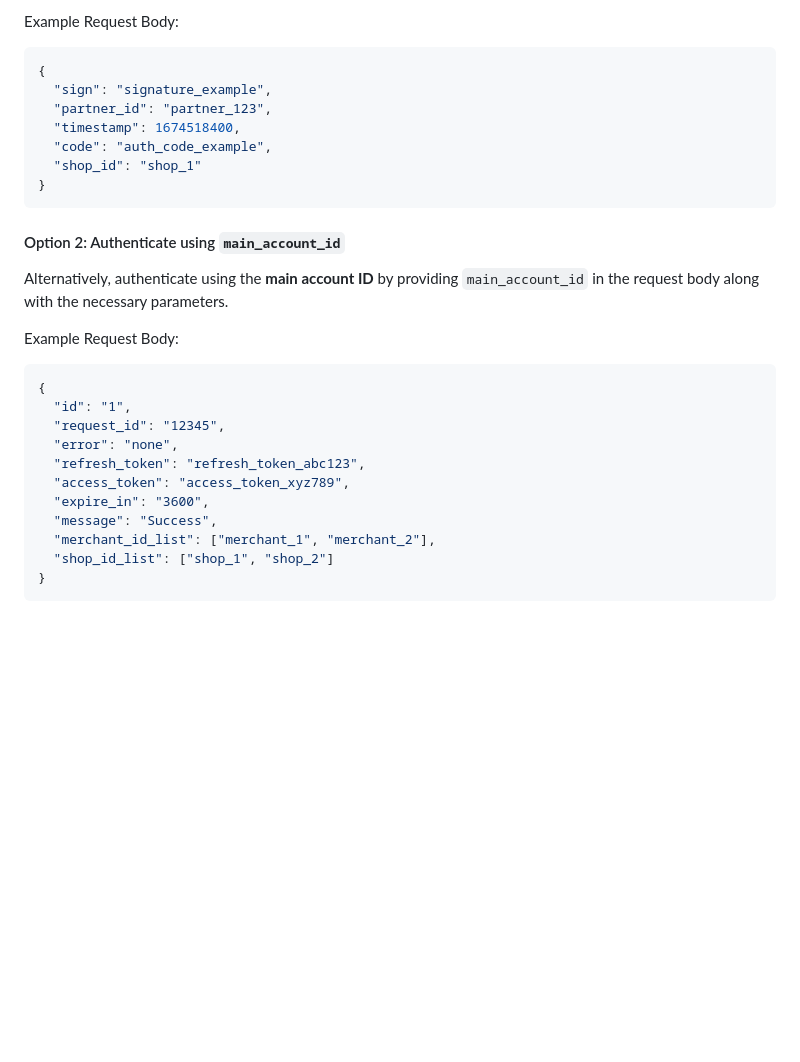
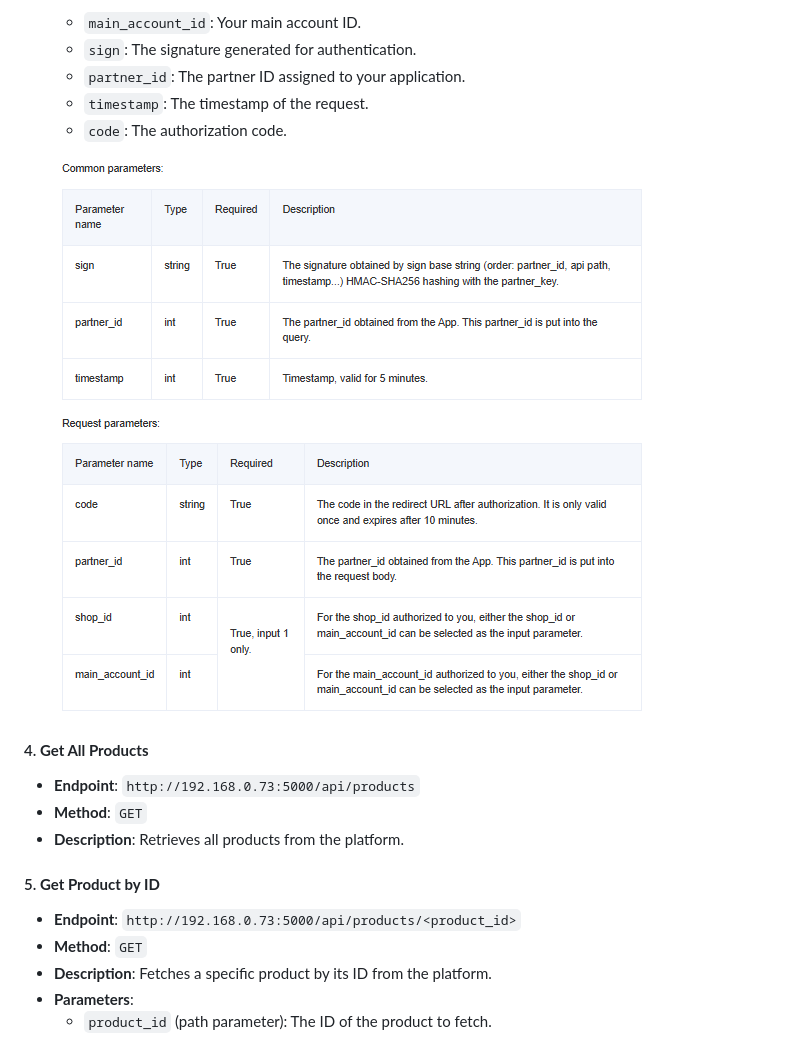
Before and after one commit to EAWA-IAMTeam/Ecommerce-Product, a Markdown page: README.md, the part around the change printed below. GitHub-like rendering; blank space fills up the shorter version.

````diff
--- a/README.md
+++ b/README.md
@@ -71,32 +61,22 @@ To authenticate using the **shop ID**, provide the `shop_id` in the request body
 
-Example Request Body:
+  - `main_account_id`: Your main account ID.
+  - `sign`: The signature generated for authentication.
+  - `partner_id`: The partner ID assigned to your application.
+  - `timestamp`: The timestamp of the request.
+  - `code`: The authorization code.
 
-```json
-{
-  "sign": "signature_example",
-  "partner_id": "partner_123",
-  "timestamp": 1674518400,
-  "code": "auth_code_example",
-  "shop_id": "shop_1"
-}
-```
+  ![Shopee Auth Params](/img/shopee-auth-params.png)
 
-#### Option 2: Authenticate using `main_account_id`
+#### 4. **Get All Products**
 
-Alternatively, authenticate using the **main account ID** by providing `main_account_id` in the request body along with the necessary parameters.
+- **Endpoint**: `http://192.168.0.73:5000/api/products`
+- **Method**: `GET`
+- **Description**: Retrieves all products from the platform.
 
-Example Request Body:
+#### 5. **Get Product by ID**
 
-```json
-{
-  "id": "1",
-  "request_id": "12345",
-  "error": "none",
-  "refresh_token": "refresh_token_abc123",
-  "access_token": "access_token_xyz789",
-  "expire_in": "3600",
-  "message": "Success",
-  "merchant_id_list": ["merchant_1", "merchant_2"],
-  "shop_id_list": ["shop_1", "shop_2"]
-}
-```
+- **Endpoint**: `http://192.168.0.73:5000/api/products/<product_id>`
+- **Method**: `GET`
+- **Description**: Fetches a specific product by its ID from the platform.
+- **Parameters**:
+  - `product_id` (path parameter): The ID of the product to fetch.
````
Also changed, not shown: other parts of README.md (+41 -51 lines), img/mapping-with-data.png (added), img/mapping-without-data.png (added), img/shopee-auth-params.png (renamed from shopee-auth-params.png), 6 other files.
